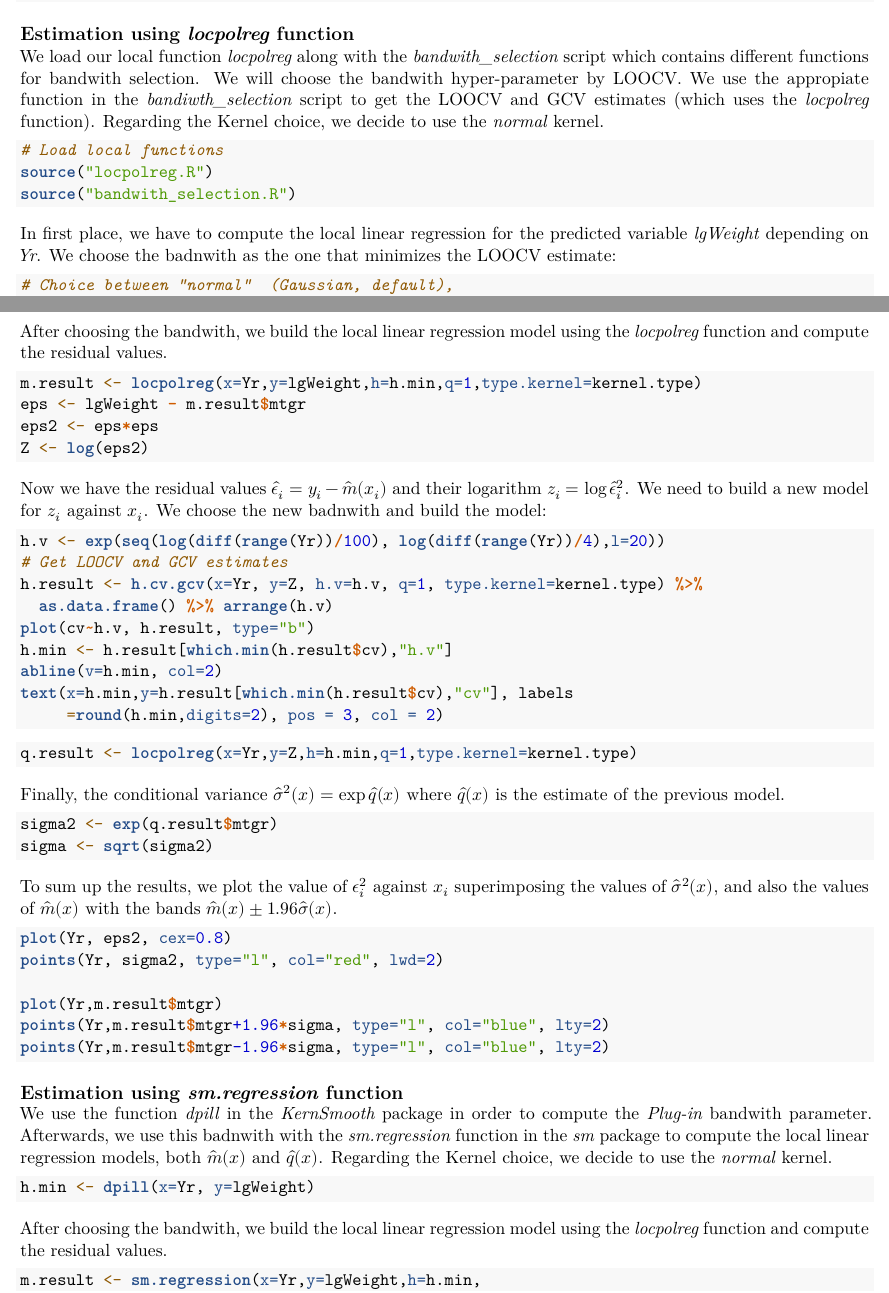
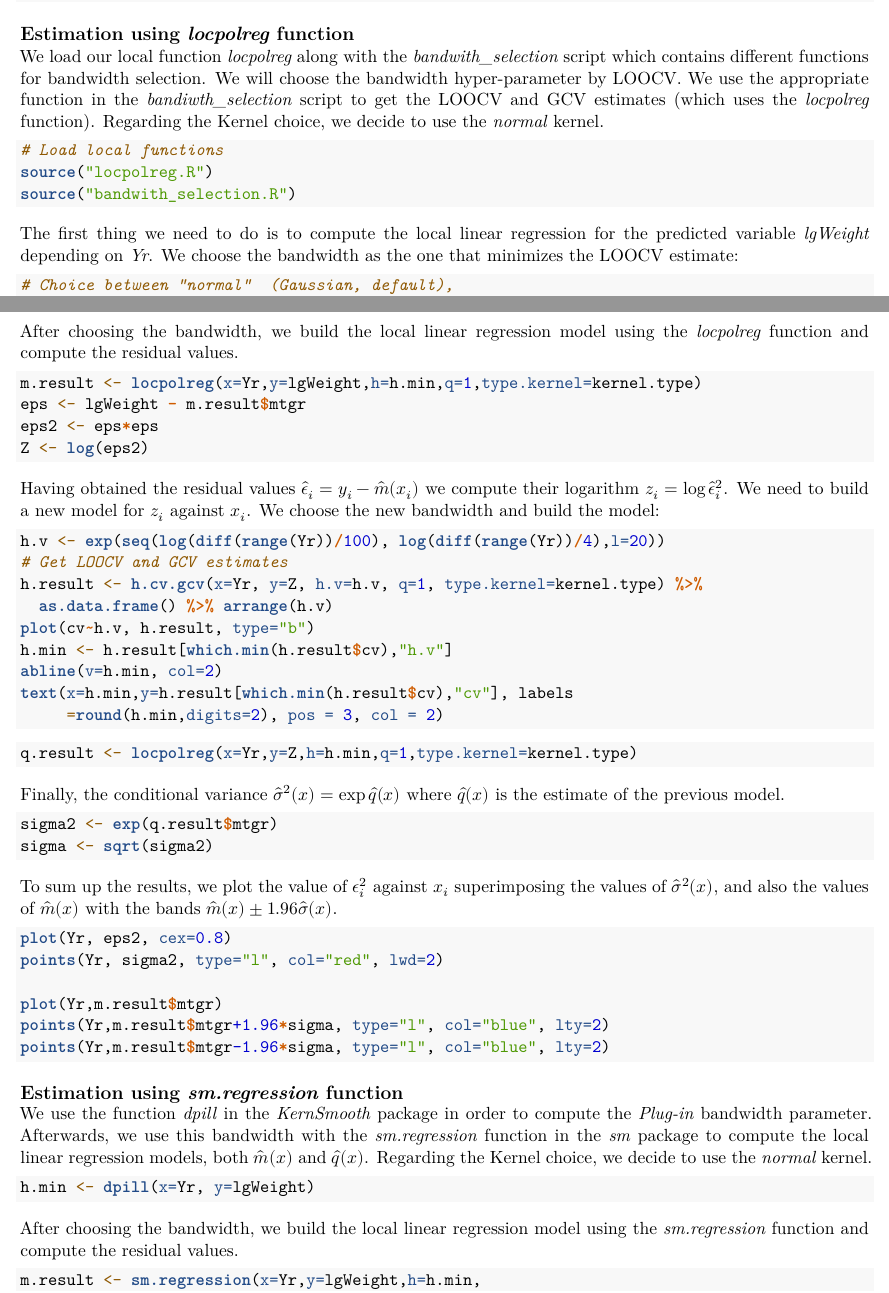
Before and after one commit to rmongeca/asm-labs, an R Markdown document (Lab_2_2/asm_pract_llr.Rmd): two parts of pages 1 and 2 of 3, joined at a grey line, cut so that both start at the same text. Rendered offline with R 4.5, knitr and Pandoc, then LaTeX, with nearby package versions; the code chunks are not run, so their results and figures are left out.

Commit message:
corrected typos and knitted

````diff
--- a/Lab_2_2/asm_pract_llr.Rmd
+++ b/Lab_2_2/asm_pract_llr.Rmd
@@ -60,8 +60,8 @@ lgRange <- log(Range)
 ## Estimation using *locpolreg* function
 
 We load our local function *locpolreg* along with the *bandwith_selection*
-script which contains different functions for bandwith selection.
-We will choose the bandwith hyper-parameter by LOOCV. We use the appropiate
+script which contains different functions for bandwidth selection.
+We will choose the bandwidth hyper-parameter by LOOCV. We use the appropriate
 function in the *bandiwth_selection* script to get the LOOCV and GCV estimates
 (which uses the *locpolreg* function).
 Regarding the Kernel choice, we decide to use the *normal* kernel.
@@ -72,8 +72,8 @@ source("locpolreg.R")
 source("bandwith_selection.R")
 ```
 
-In first place, we have to compute the local linear regression for the predicted
-variable *lgWeight* depending on *Yr*. We choose the badnwith as the one that
+The first thing we need to do is to compute the local linear regression for the predicted
+variable *lgWeight* depending on *Yr*. We choose the bandwidth as the one that
 minimizes the LOOCV estimate:
 
 ```{r, fig.align='center', out.width="300pt"}
@@ -94,7 +94,7 @@ text(x=h.min,y=h.result[which.min(h.result$cv),"cv"], labels
      =round(h.min,digits=2), pos = 3, col = 2)
 ```
 
-After choosing the bandwith, we build the local linear regression model using
+After choosing the bandwidth, we build the local linear regression model using
 the *locpolreg* function and compute the residual values.
 
 ```{r, fig.align='center', out.width="300pt"}
@@ -104,9 +104,9 @@ eps2 <- eps*eps
 Z <- log(eps2)
 ```
 
-Now we have the residual values $\hat{\epsilon}_i = y_i - \hat{m}(x_i)$ and
+Having obtained the residual values $\hat{\epsilon}_i = y_i - \hat{m}(x_i)$ we compute
 their logarithm $z_i = \log{\hat{\epsilon}^2_i }$. We need to build a new model
-for $z_i$ against $x_i$. We choose the new badnwith and build the model:
+for $z_i$ against $x_i$. We choose the new bandwidth and build the model:
 
 ```{r, fig.align='center', out.width="300pt"}
 h.v <- exp(seq(log(diff(range(Yr))/100), log(diff(range(Yr))/4),l=20))
@@ -148,7 +148,7 @@ points(Yr,m.result$mtgr-1.96*sigma, type="l", col="blue", lty=2)
 ## Estimation using *sm.regression* function
 
 We use the function *dpill* in the *KernSmooth* package in order to compute the
-*Plug-in* bandwith parameter. Afterwards, we use this badnwith with the
+*Plug-in* bandwidth parameter. Afterwards, we use this bandwidth with the
 *sm.regression* function in the *sm* package to compute the local linear
 regression models, both $\hat{m}(x)$ and $\hat{q}(x)$.
 Regarding the Kernel choice, we decide to use the *normal* kernel.
@@ -157,8 +157,8 @@ Regarding the Kernel choice, we decide to use the *normal* kernel.
 h.min <- dpill(x=Yr, y=lgWeight)
 ```
 
-After choosing the bandwith, we build the local linear regression model using
-the *locpolreg* function and compute the residual values.
+After choosing the bandwidth, we build the local linear regression model using
+the *sm.regression* function and compute the residual values.
 
 ```{r, fig.align='center', out.width="300pt"}
 m.result <- sm.regression(x=Yr,y=lgWeight,h=h.min,
````
Also changed, not shown: Lab_2_2/asm_pract_llr.pdf, Lab_2_2/asm_pract_llr.Rmd (4 more changed lines).
